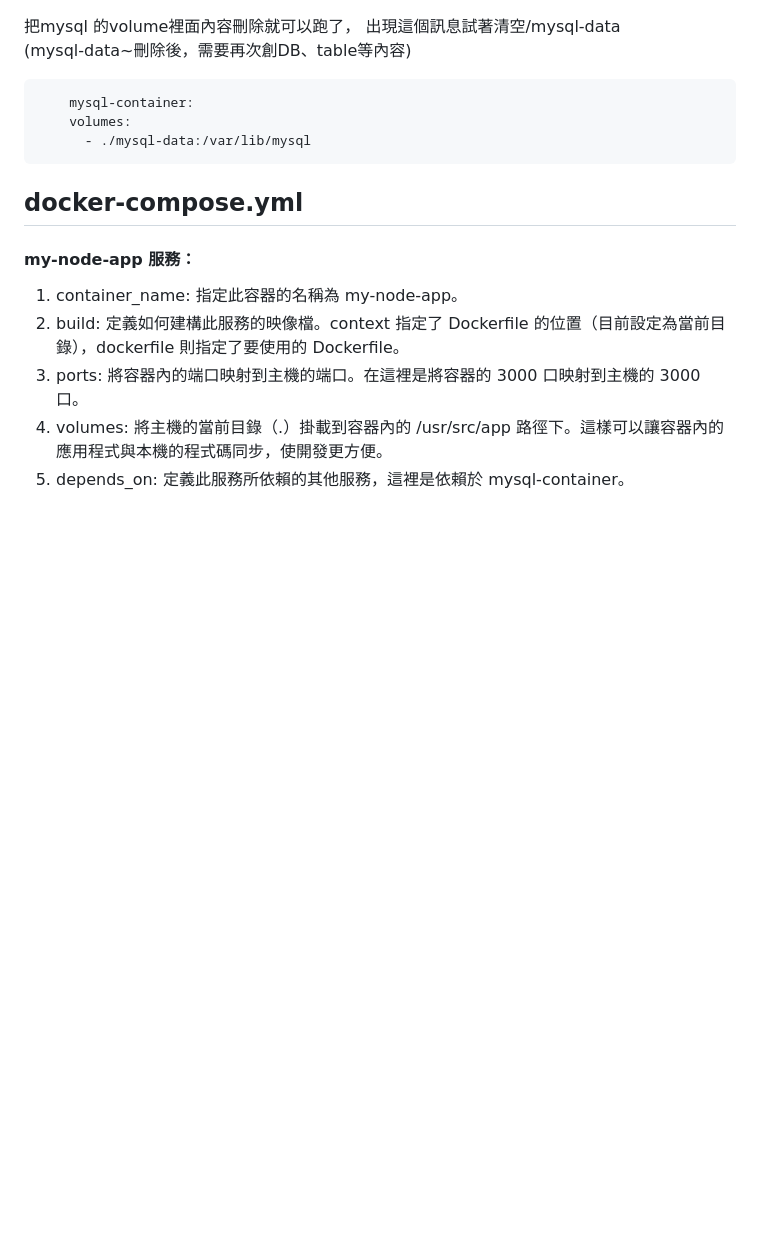
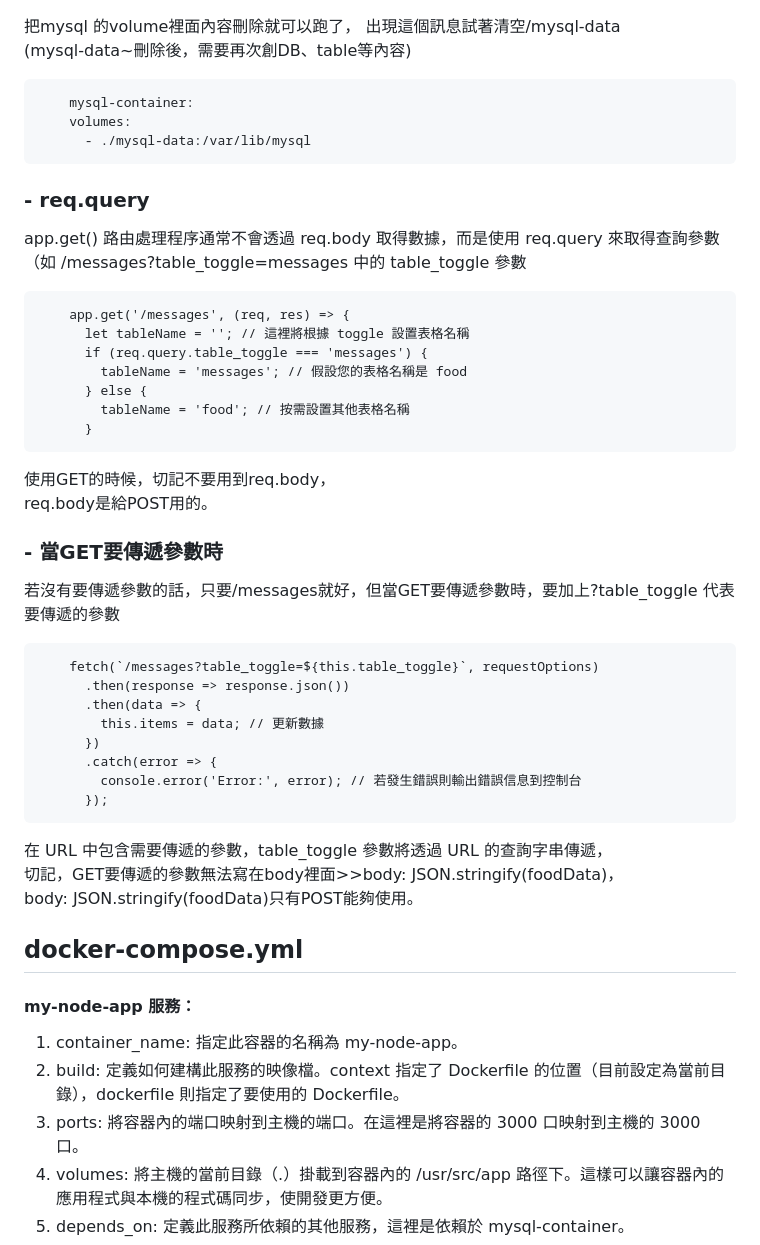
Before and after one commit to weitsung50110/DockerCompose_Mysql_NotepadSite_node.js, a Markdown page: README.md, the part around the change. Rendered like a GitHub page; blank space fills up the shorter version.

```diff
--- a/README.md
+++ b/README.md
@@ -96,6 +96,36 @@ DB_HOST、DB_PORT、DB_USER、DB_PASSWORD 和 DB_NAME是根據你在 docker-comp
         volumes:
           - ./mysql-data:/var/lib/mysql
 
+### - req.query
+app.get() 路由處理程序通常不會透過 req.body 取得數據，而是使用 req.query 來取得查詢參數（如 /messages?table_toggle=messages 中的 table_toggle 參數
+
+        app.get('/messages', (req, res) => {
+          let tableName = ''; // 這裡將根據 toggle 設置表格名稱
+          if (req.query.table_toggle === 'messages') {
+            tableName = 'messages'; // 假設您的表格名稱是 food
+          } else {
+            tableName = 'food'; // 按需設置其他表格名稱
+          }
+
+使用GET的時候，切記不要用到req.body，<br />
+req.body是給POST用的。
+
+### - 當GET要傳遞參數時
+若沒有要傳遞參數的話，只要/messages就好，但當GET要傳遞參數時，要加上?table_toggle 代表要傳遞的參數
+
+        fetch(`/messages?table_toggle=${this.table_toggle}`, requestOptions)
+          .then(response => response.json())
+          .then(data => {
+            this.items = data; // 更新數據
+          })
+          .catch(error => {
+            console.error('Error:', error); // 若發生錯誤則輸出錯誤信息到控制台
+          });
+
+在 URL 中包含需要傳遞的參數，table_toggle 參數將透過 URL 的查詢字串傳遞，<br />
+切記，GET要傳遞的參數無法寫在body裡面>>body: JSON.stringify(foodData)，<br />
+body: JSON.stringify(foodData)只有POST能夠使用。
+
 ## docker-compose.yml
 #### my-node-app 服務：
 1. container_name: 指定此容器的名稱為 my-node-app。
```
